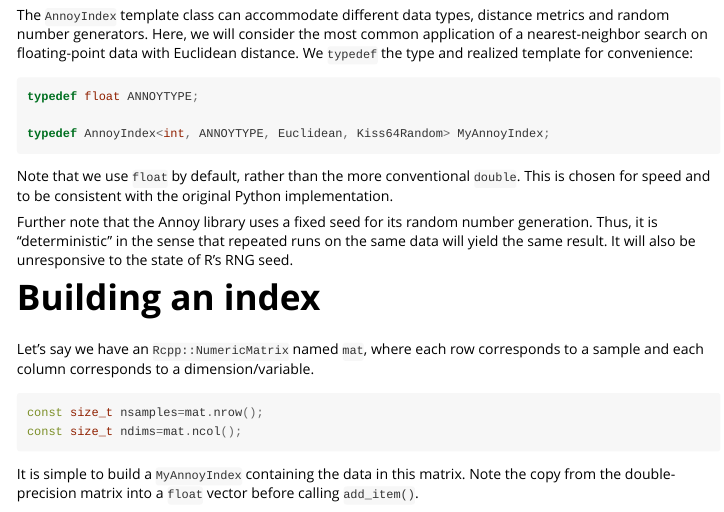
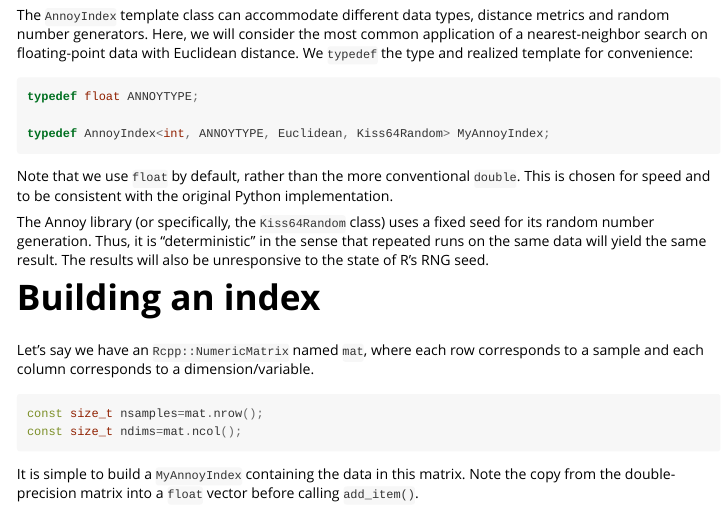
Before and after one commit to eddelbuettel/rcppannoy, an R Markdown document (vignettes/rcppannoy.Rmd): the page in a window 1100 px wide, from 810 px down. Rendered offline with R 4.5, knitr and Pandoc, with nearby package versions.

Commit message:
Minor wording changes.

````diff
--- a/vignettes/rcppannoy.Rmd
+++ b/vignettes/rcppannoy.Rmd
@@ -65,9 +65,9 @@ typedef AnnoyIndex<int, ANNOYTYPE, Euclidean, Kiss64Random> MyAnnoyIndex;
 Note that we use `float` by default, rather than the more conventional `double`.
 This is chosen for speed and to be consistent with the original Python implementation.
 
-Further note that the Annoy library uses a fixed seed for its random number generation.
+The Annoy library (or specifically, the `Kiss64Random` class) uses a fixed seed for its random number generation.
 Thus, it is "deterministic" in the sense that repeated runs on the same data will yield the same result.
-It will also be unresponsive to the state of R's RNG seed.
+The results will also be unresponsive to the state of R's RNG seed.
 
 ```{Rcpp, eval=FALSE, echo=FALSE}
 // Extra things needed for compilation:
````
